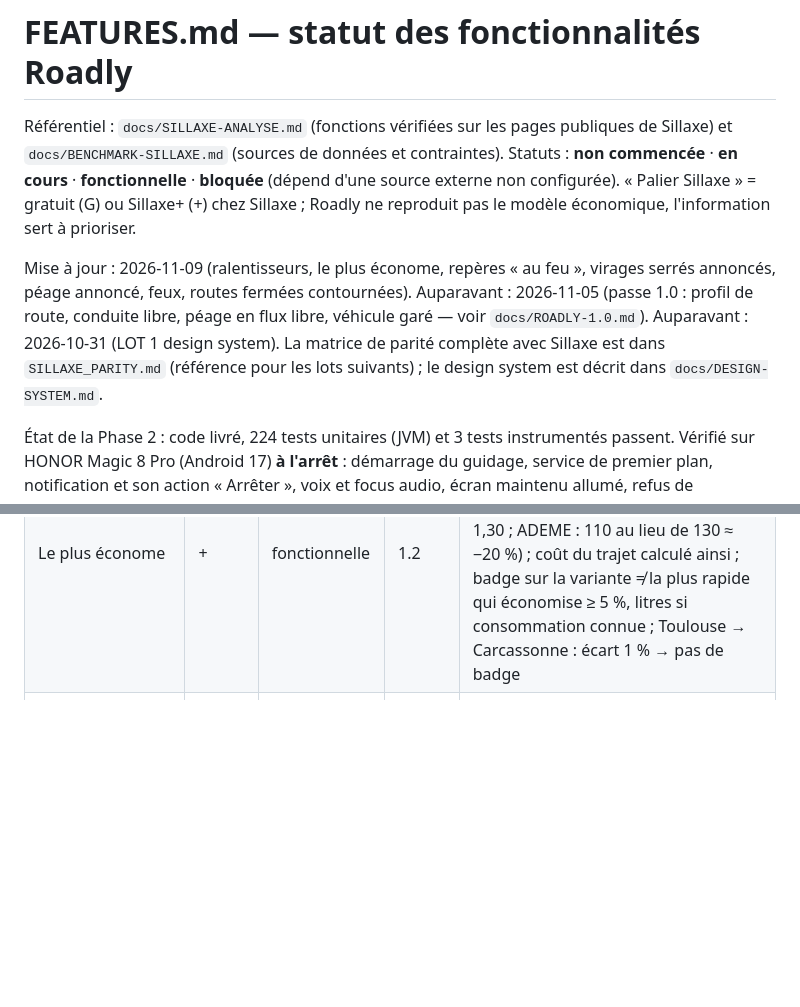
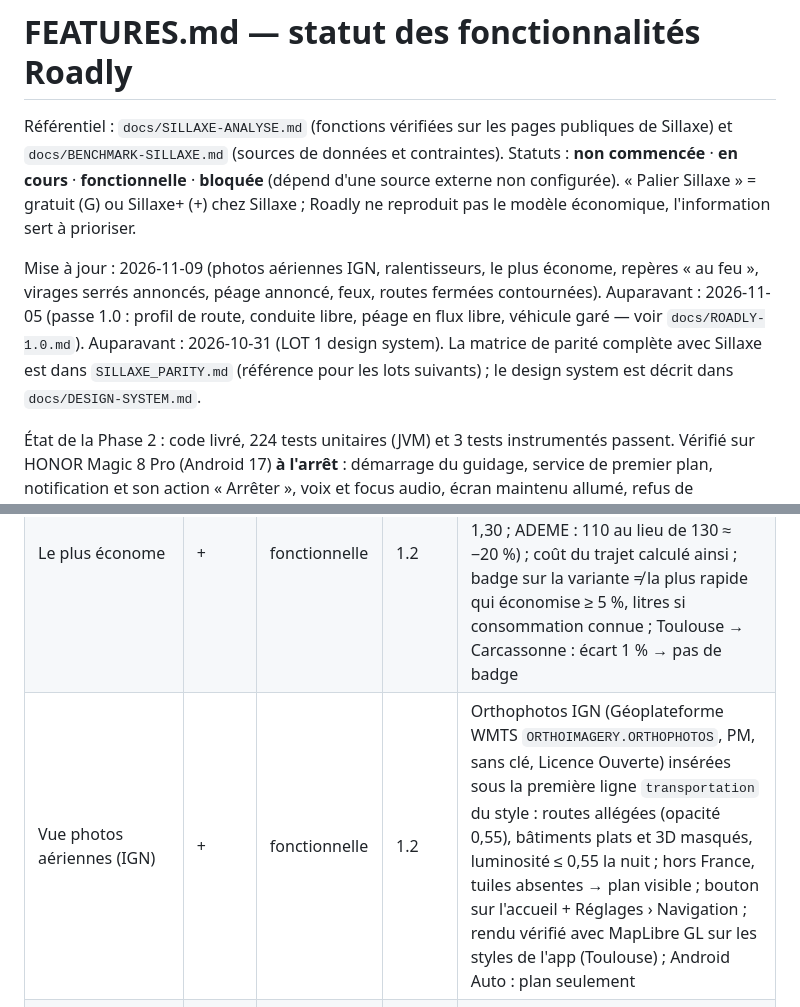
Before and after one commit to Gomze31/roadly, a Markdown page: FEATURES.md, 2 parts joined by grey strips. Drawn GitHub-style; blank space fills up the shorter version.

```diff
--- a/FEATURES.md
+++ b/FEATURES.md
@@ -2,7 +2,7 @@
 
 Référentiel : `docs/SILLAXE-ANALYSE.md` (fonctions vérifiées sur les pages publiques de Sillaxe) et `docs/BENCHMARK-SILLAXE.md` (sources de données et contraintes). Statuts : **non commencée** · **en cours** · **fonctionnelle** · **bloquée** (dépend d'une source externe non configurée). « Palier Sillaxe » = gratuit (G) ou Sillaxe+ (+) chez Sillaxe ; Roadly ne reproduit pas le modèle économique, l'information sert à prioriser.
 
-Mise à jour : 2026-11-09 (ralentisseurs, le plus économe, repères « au feu », virages serrés annoncés, péage annoncé, feux, routes fermées contournées). Auparavant : 2026-11-05 (passe 1.0 : profil de route, conduite libre, péage en flux libre, véhicule garé — voir `docs/ROADLY-1.0.md`). Auparavant : 2026-10-31 (LOT 1 design system). La matrice de parité complète avec Sillaxe est dans `SILLAXE_PARITY.md` (référence pour les lots suivants) ; le design system est décrit dans `docs/DESIGN-SYSTEM.md`.
+Mise à jour : 2026-11-09 (photos aériennes IGN, ralentisseurs, le plus économe, repères « au feu », virages serrés annoncés, péage annoncé, feux, routes fermées contournées). Auparavant : 2026-11-05 (passe 1.0 : profil de route, conduite libre, péage en flux libre, véhicule garé — voir `docs/ROADLY-1.0.md`). Auparavant : 2026-10-31 (LOT 1 design system). La matrice de parité complète avec Sillaxe est dans `SILLAXE_PARITY.md` (référence pour les lots suivants) ; le design system est décrit dans `docs/DESIGN-SYSTEM.md`.
 
 État de la Phase 2 : code livré, 224 tests unitaires (JVM) et 3 tests instrumentés passent. Vérifié sur HONOR Magic 8 Pro (Android 17) **à l'arrêt** : démarrage du guidage, service de premier plan, notification et son action « Arrêter », voix et focus audio, écran maintenu allumé, refus de `POST_NOTIFICATIONS` sans plantage. **Non vérifié en conduite** : recalcul, paliers d'annonces, arrivée, « GPS perdu ».
 
@@ -174,6 +174,7 @@ Mise à jour : 2026-11-09 (ralentisseurs, le plus économe, repères « au feu
 | Alerte vocale virage serré | + | fonctionnelle | 1.2 | Virages ≥ 60° hors carrefour (`CurveDetector`, côté du virage) annoncés une fois ~8 s avant (120–350 m), seulement au-dessus de 50 km/h ; testé JVM |
 | Ralentisseurs sur le trajet | + | fonctionnelle | 1.2 | Voies OSM du tracé (`edge.way_id`) dont la limitation est inconnue ou ≤ 70 km/h → une requête Overpass `node(w)[traffic_calming~bump|hump|table|cushion|yes]` par tracé ; nœuds à ≤ 15 m du tracé, fusionnés à 20 m ; Horizon (prochain à moins d'1 km), voix une fois par série (≤ 250 m) au-dessus de 30 km/h ; réglage « Ralentisseurs et virages serrés » ; testé JVM (Overpass injoignable depuis l'environnement de développement) |
 | Le plus économe | + | fonctionnelle | 1.2 | `FuelSpeedModel` : facteur de consommation selon la vitesse moyenne de chaque manœuvre (ville 1,25–1,45, 70–90 km/h 0,95, 130 km/h 1,30 ; ADEME : 110 au lieu de 130 ≈ −20 %) ; coût du trajet calculé ainsi ; badge sur la variante ≠ la plus rapide qui économise ≥ 5 %, litres si consommation connue ; Toulouse → Carcassonne : écart 1 % → pas de badge |
+| Vue photos aériennes (IGN) | + | fonctionnelle | 1.2 | Orthophotos IGN (Géoplateforme WMTS `ORTHOIMAGERY.ORTHOPHOTOS`, PM, sans clé, Licence Ouverte) insérées sous la première ligne `transportation` du style : routes allégées (opacité 0,55), bâtiments plats et 3D masqués, luminosité ≤ 0,55 la nuit ; hors France, tuiles absentes → plan visible ; bouton sur l'accueil + Réglages › Navigation ; rendu vérifié avec MapLibre GL sur les styles de l'app (Toulouse) ; Android Auto : plan seulement |
 | Replay des trajets | + | fonctionnelle | 4 | LOT 9 |
 | Historique des dépenses | + | non commencée | 4 | |
 | Personnalisation (teintes, icône, silhouettes) | + | en cours | 5 | 5 teintes de cockpit (LOT 10) ; icône, silhouettes : non commencées |
```
Also changed, not shown: README.md (+6 -0 lines), docs/COMPARATIF.md (+1 -0 lines), docs/images/aerial-view.jpg (added), 16 other files.
